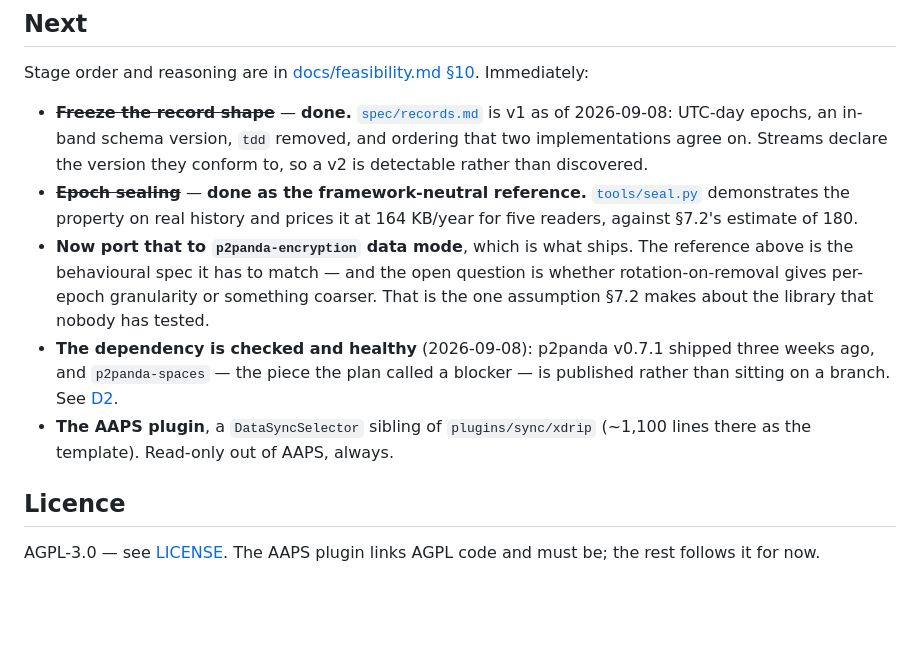
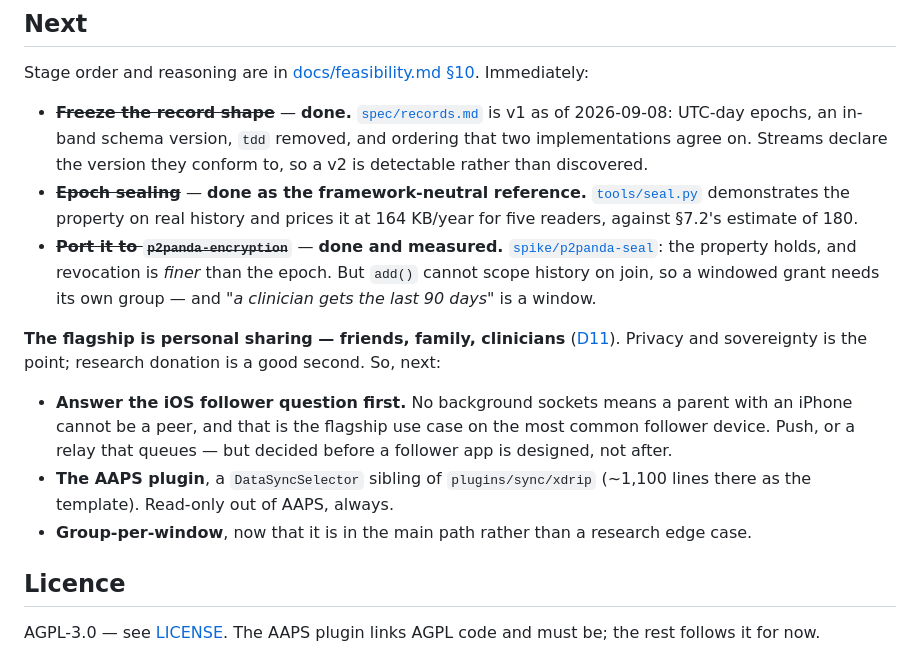
Before and after one commit to alex-poor/diaswarm, a Markdown page: README.md, the part around the change. Drawn GitHub-style; blank space fills up the shorter version.

```diff
--- a/README.md
+++ b/README.md
@@ -194,16 +194,24 @@ Stage order and reasoning are in
 - ~~**Epoch sealing**~~ — **done as the framework-neutral reference.**
   [`tools/seal.py`](tools/seal.py) demonstrates the property on real history and
   prices it at 164 KB/year for five readers, against §7.2's estimate of 180.
-- **Now port that to `p2panda-encryption` data mode**, which is what ships. The
-  reference above is the behavioural spec it has to match — and the open
-  question is whether rotation-on-removal gives per-epoch granularity or
-  something coarser. That is the one assumption §7.2 makes about the library
-  that nobody has tested.
-- **The dependency is checked and healthy** (2026-09-08): p2panda v0.7.1 shipped
-  three weeks ago, and `p2panda-spaces` — the piece the plan called a blocker —
-  is published rather than sitting on a branch. See [D2](docs/decisions.md).
+- ~~**Port it to `p2panda-encryption`**~~ — **done and measured.**
+  [`spike/p2panda-seal`](spike/p2panda-seal/FINDINGS.md): the property holds, and
+  revocation is *finer* than the epoch. But `add()` cannot scope history on join,
+  so a windowed grant needs its own group — and *"a clinician gets the last 90
+  days"* is a window.
+
+**The flagship is personal sharing — friends, family, clinicians**
+([D11](docs/decisions.md)). Privacy and sovereignty is the point; research
+donation is a good second. So, next:
+
+- **Answer the iOS follower question first.** No background sockets means a
+  parent with an iPhone cannot be a peer, and that is the flagship use case on
+  the most common follower device. Push, or a relay that queues — but decided
+  before a follower app is designed, not after.
 - **The AAPS plugin**, a `DataSyncSelector` sibling of `plugins/sync/xdrip`
   (~1,100 lines there as the template). Read-only out of AAPS, always.
+- **Group-per-window**, now that it is in the main path rather than a research
+  edge case.
 
 ## Licence
 
```
Also changed, not shown: docs/decisions.md (+32 -0 lines), docs/feasibility.md (+70 -21 lines).
